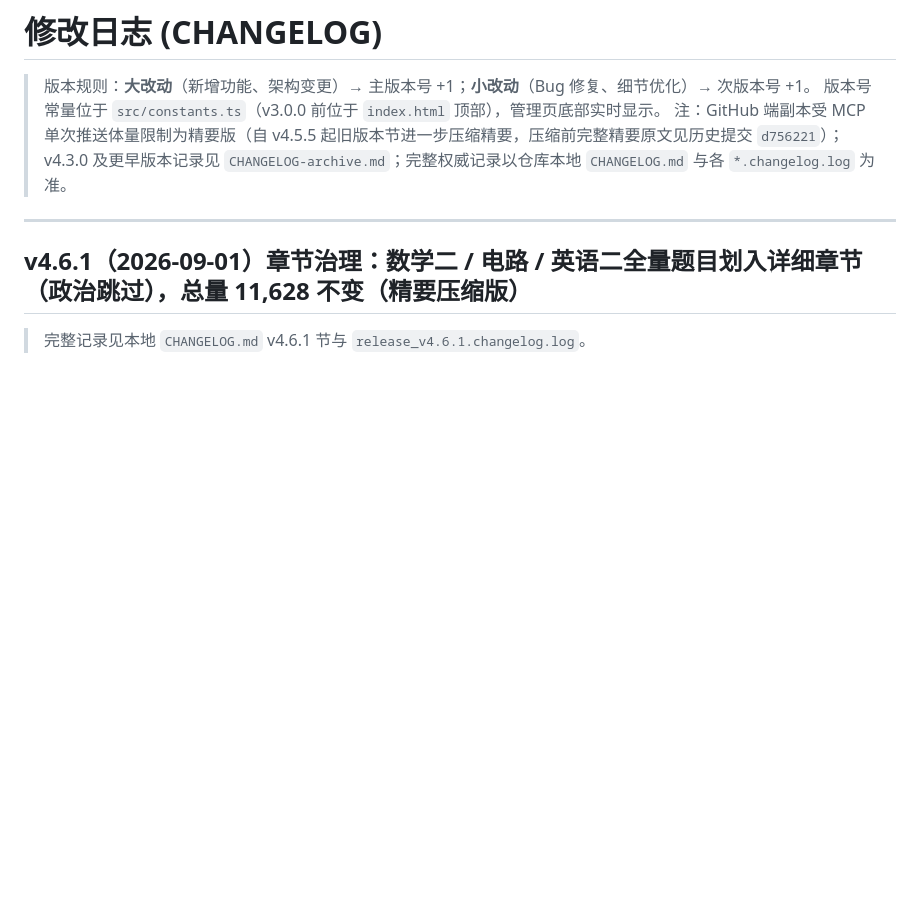
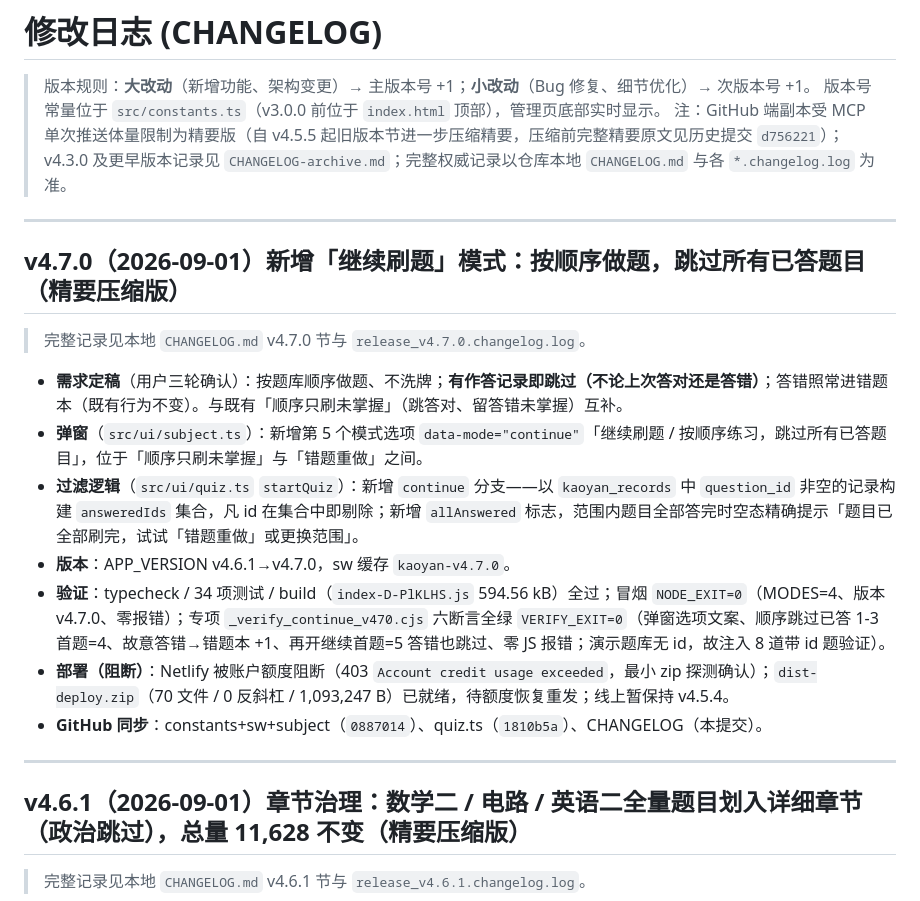
Before and after one commit to winston0510/kaoyan, a Markdown page: CHANGELOG.md, the part around the change. Rendered like a GitHub page; blank space fills up the shorter version.

Commit message:
CHANGELOG：新增 v4.7.0 继续刷题模式精要节（保留全部既有节）

```diff
--- a/CHANGELOG.md
+++ b/CHANGELOG.md
@@ -3,6 +3,19 @@
 > 版本规则：**大改动**（新增功能、架构变更）→ 主版本号 +1；**小改动**（Bug 修复、细节优化）→ 次版本号 +1。
 > 版本号常量位于 `src/constants.ts`（v3.0.0 前位于 `index.html` 顶部），管理页底部实时显示。
 > 注：GitHub 端副本受 MCP 单次推送体量限制为精要版（自 v4.5.5 起旧版本节进一步压缩精要，压缩前完整精要原文见历史提交 `d756221`）；v4.3.0 及更早版本记录见 `CHANGELOG-archive.md`；完整权威记录以仓库本地 `CHANGELOG.md` 与各 `*.changelog.log` 为准。
+
+---
+
+## v4.7.0（2026-09-01）新增「继续刷题」模式：按顺序做题，跳过所有已答题目（精要压缩版）
+
+> 完整记录见本地 `CHANGELOG.md` v4.7.0 节与 `release_v4.7.0.changelog.log`。
+- **需求定稿**（用户三轮确认）：按题库顺序做题、不洗牌；**有作答记录即跳过（不论上次答对还是答错）**；答错照常进错题本（既有行为不变）。与既有「顺序只刷未掌握」（跳答对、留答错未掌握）互补。
+- **弹窗**（`src/ui/subject.ts`）：新增第 5 个模式选项 `data-mode="continue"`「继续刷题 / 按顺序练习，跳过所有已答题目」，位于「顺序只刷未掌握」与「错题重做」之间。
+- **过滤逻辑**（`src/ui/quiz.ts` `startQuiz`）：新增 `continue` 分支——以 `kaoyan_records` 中 `question_id` 非空的记录构建 `answeredIds` 集合，凡 id 在集合中即剔除；新增 `allAnswered` 标志，范围内题目全部答完时空态精确提示「题目已全部刷完，试试「错题重做」或更换范围」。
+- **版本**：APP_VERSION v4.6.1→v4.7.0，sw 缓存 `kaoyan-v4.7.0`。
+- **验证**：typecheck / 34 项测试 / build（`index-D-PlKLHS.js` 594.56 kB）全过；冒烟 `NODE_EXIT=0`（MODES=4、版本 v4.7.0、零报错）；专项 `_verify_continue_v470.cjs` 六断言全绿 `VERIFY_EXIT=0`（弹窗选项文案、顺序跳过已答 1-3 首题=4、故意答错→错题本 +1、再开继续首题=5 答错也跳过、零 JS 报错；演示题库无 id，故注入 8 道带 id 题验证）。
+- **部署（阻断）**：Netlify 被账户额度阻断（403 `Account credit usage exceeded`，最小 zip 探测确认）；`dist-deploy.zip`（70 文件 / 0 反斜杠 / 1,093,247 B）已就绪，待额度恢复重发；线上暂保持 v4.5.4。
+- **GitHub 同步**：constants+sw+subject（`0887014`）、quiz.ts（`1810b5a`）、CHANGELOG（本提交）。
 
 ---
 
```
